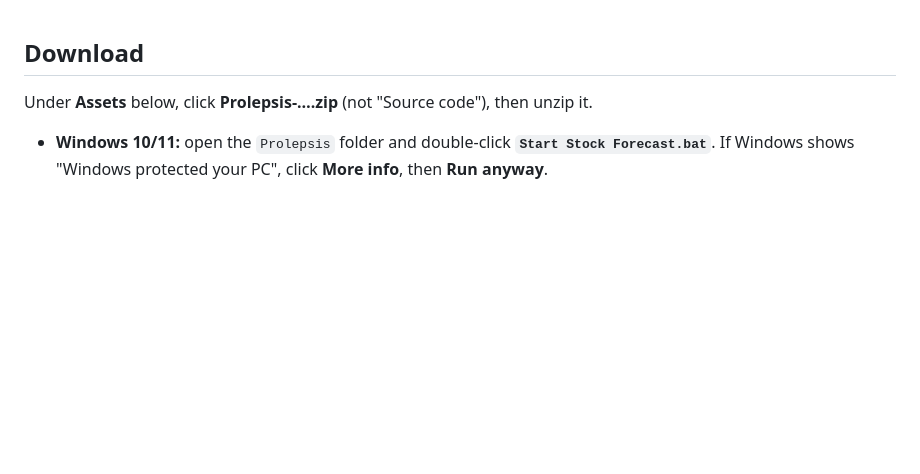
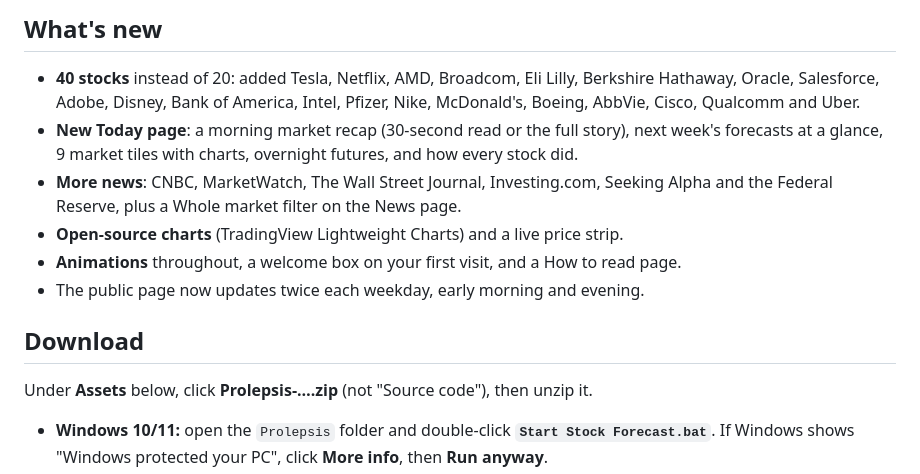
Before and after one commit to FaizSyed13/Prolepsis, a Markdown page: .github/release-notes.md, the part around the change. GitHub-like rendering; blank space fills up the shorter version.

```diff
--- a/.github/release-notes.md
+++ b/.github/release-notes.md
@@ -1,3 +1,11 @@
+## What's new
+- **40 stocks** instead of 20: added Tesla, Netflix, AMD, Broadcom, Eli Lilly, Berkshire Hathaway, Oracle, Salesforce, Adobe, Disney, Bank of America, Intel, Pfizer, Nike, McDonald's, Boeing, AbbVie, Cisco, Qualcomm and Uber.
+- **New Today page**: a morning market recap (30-second read or the full story), next week's forecasts at a glance, 9 market tiles with charts, overnight futures, and how every stock did.
+- **More news**: CNBC, MarketWatch, The Wall Street Journal, Investing.com, Seeking Alpha and the Federal Reserve, plus a Whole market filter on the News page.
+- **Open-source charts** (TradingView Lightweight Charts) and a live price strip.
+- **Animations** throughout, a welcome box on your first visit, and a How to read page.
+- The public page now updates twice each weekday, early morning and evening.
+
 ## Download
 Under **Assets** below, click **Prolepsis-….zip** (not "Source code"), then unzip it.
 
```
Also changed, not shown: README.md (+3 -3 lines), docs/screenshot-forecast.png, docs/screenshot-home.png, 6 other files.
